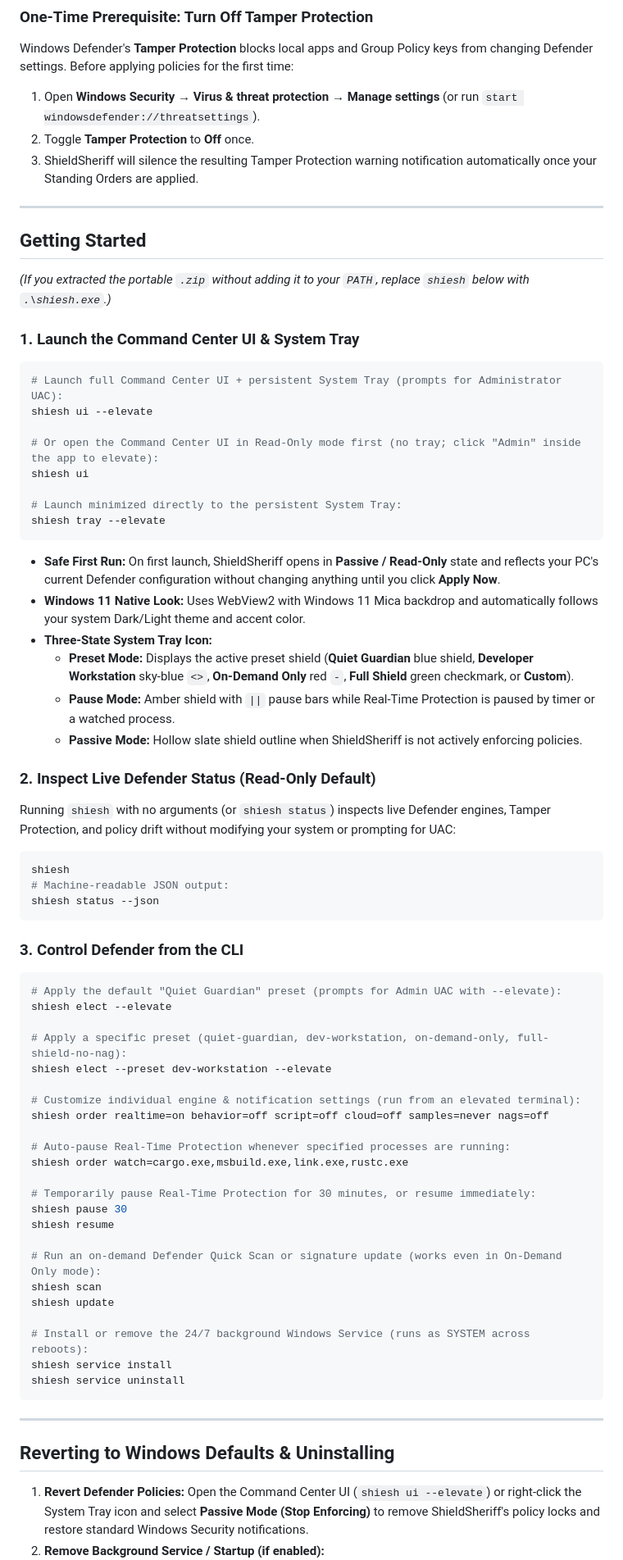
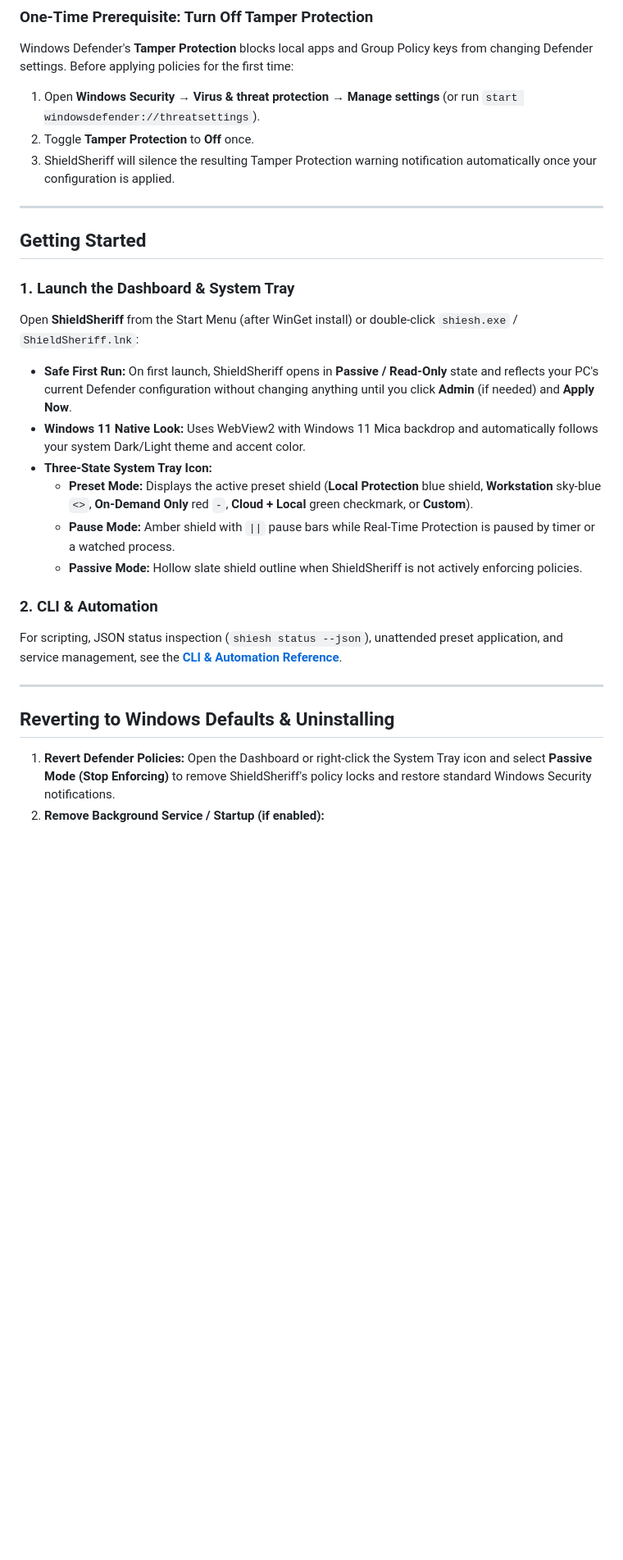
Before and after one commit to kurtisnotcurtis/shieldsheriff, a Markdown page: README.md, the part around one of its changes. Shown at 82% size. Rendered like a GitHub page; blank space fills up the shorter version.

````diff
--- a/README.md
+++ b/README.md
@@ -63,70 +64,27 @@ WinGet installs `shiesh.exe` and adds the `shiesh` command alias to your `PATH`.
 Windows Defender's **Tamper Protection** blocks local apps and Group Policy keys from changing Defender settings. Before applying policies for the first time:
 1. Open **Windows Security → Virus & threat protection → Manage settings** (or run `start windowsdefender://threatsettings`).
 2. Toggle **Tamper Protection** to **Off** once.
-3. ShieldSheriff will silence the resulting Tamper Protection warning notification automatically once your Standing Orders are applied.
+3. ShieldSheriff will silence the resulting Tamper Protection warning notification automatically once your configuration is applied.
 
 ---
 
 ## Getting Started
 
-*(If you extracted the portable `.zip` without adding it to your `PATH`, replace `shiesh` below with `.\shiesh.exe`.)*
-
-### 1. Launch the Command Center UI & System Tray
-```powershell
-# Launch full Command Center UI + persistent System Tray (prompts for Administrator UAC):
-shiesh ui --elevate
-
-# Or open the Command Center UI in Read-Only mode first (no tray; click "Admin" inside the app to elevate):
-shiesh ui
-
-# Launch minimized directly to the persistent System Tray:
-shiesh tray --elevate
-```
-- **Safe First Run:** On first launch, ShieldSheriff opens in **Passive / Read-Only** state and reflects your PC's current Defender configuration without changing anything until you click **Apply Now**.
+### 1. Launch the Dashboard & System Tray
+Open **ShieldSheriff** from the Start Menu (after WinGet install) or double-click `shiesh.exe` / `ShieldSheriff.lnk`:
+- **Safe First Run:** On first launch, ShieldSheriff opens in **Passive / Read-Only** state and reflects your PC's current Defender configuration without changing anything until you click **Admin** (if needed) and **Apply Now**.
 - **Windows 11 Native Look:** Uses WebView2 with Windows 11 Mica backdrop and automatically follows your system Dark/Light theme and accent color.
 - **Three-State System Tray Icon:**
-  - **Preset Mode:** Displays the active preset shield (**Quiet Guardian** blue shield, **Developer Workstation** sky-blue `<>`, **On-Demand Only** red `-`, **Full Shield** green checkmark, or **Custom**).
+  - **Preset Mode:** Displays the active preset shield (**Local Protection** blue shield, **Workstation** sky-blue `<>`, **On-Demand Only** red `-`, **Cloud + Local** green checkmark, or **Custom**).
   - **Pause Mode:** Amber shield with `||` pause bars while Real-Time Protection is paused by timer or a watched process.
   - **Passive Mode:** Hollow slate shield outline when ShieldSheriff is not actively enforcing policies.
 
-### 2. Inspect Live Defender Status (Read-Only Default)
-Running `shiesh` with no arguments (or `shiesh status`) inspects live Defender engines, Tamper Protection, and policy drift without modifying your system or prompting for UAC:
-```powershell
-shiesh
-# Machine-readable JSON output:
-shiesh status --json
-```
-
-### 3. Control Defender from the CLI
-```powershell
-# Apply the default "Quiet Guardian" preset (prompts for Admin UAC with --elevate):
-shiesh elect --elevate
-
-# Apply a specific preset (quiet-guardian, dev-workstation, on-demand-only, full-shield-no-nag):
-shiesh elect --preset dev-workstation --elevate
-
-# Customize individual engine & notification settings (run from an elevated terminal):
-shiesh order realtime=on behavior=off script=off cloud=off samples=never nags=off
-
-# Auto-pause Real-Time Protection whenever specified processes are running:
-shiesh order watch=cargo.exe,msbuild.exe,link.exe,rustc.exe
-
-# Temporarily pause Real-Time Protection for 30 minutes, or resume immediately:
-shiesh pause 30
-shiesh resume
-
-# Run an on-demand Defender Quick Scan or signature update (works even in On-Demand Only mode):
-shiesh scan
-shiesh update
-
-# Install or remove the 24/7 background Windows Service (runs as SYSTEM across reboots):
-shiesh service install
-shiesh service uninstall
-```
+### 2. CLI & Automation
+For scripting, JSON status inspection (`shiesh status --json`), unattended preset application, and service management, see the **[CLI & Automation Reference](CLI.md)**.
 
 ---
 
 ## Reverting to Windows Defaults & Uninstalling
 
-1. **Revert Defender Policies:** Open the Command Center UI (`shiesh ui --elevate`) or right-click the System Tray icon and select **Passive Mode (Stop Enforcing)** to remove ShieldSheriff's policy locks and restore standard Windows Security notifications.
+1. **Revert Defender Policies:** Open the Dashboard or right-click the System Tray icon and select **Passive Mode (Stop Enforcing)** to remove ShieldSheriff's policy locks and restore standard Windows Security notifications.
 2. **Remove Background Service / Startup (if enabled):**
````
Also changed, not shown: other parts of README.md (+10 -9 lines), CLI.md (added, +95 -0 lines), site/preview.png, 14 other files.
